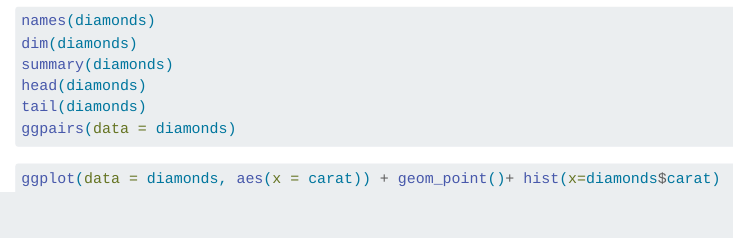
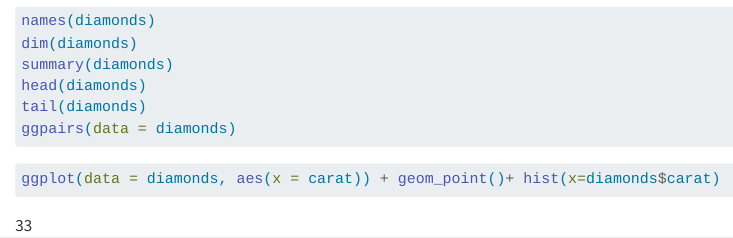
Before and after one commit to floraham/eds212-afternoon-tasks, a Quarto document (r-exploring.qmd): the page in a window 1100 px wide, from 170 px down. Rendered offline with R 4.5, knitr and Pandoc in place of Quarto, with nearby package versions; the code chunks are not run, so their results and figures are left out.

Commit message:
last task of week

````diff
--- a/r-exploring.qmd
+++ b/r-exploring.qmd
@@ -19,3 +19,5 @@ ggpairs(data = diamonds)
 ```{r}
 ggplot(data = diamonds, aes(x = carat)) + geom_point()+ hist(x=diamonds$carat)
 ```
+
+33
````
